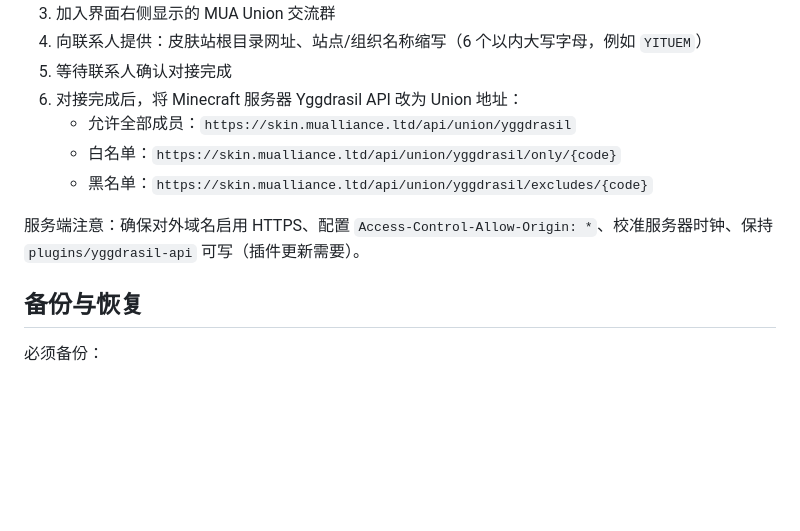
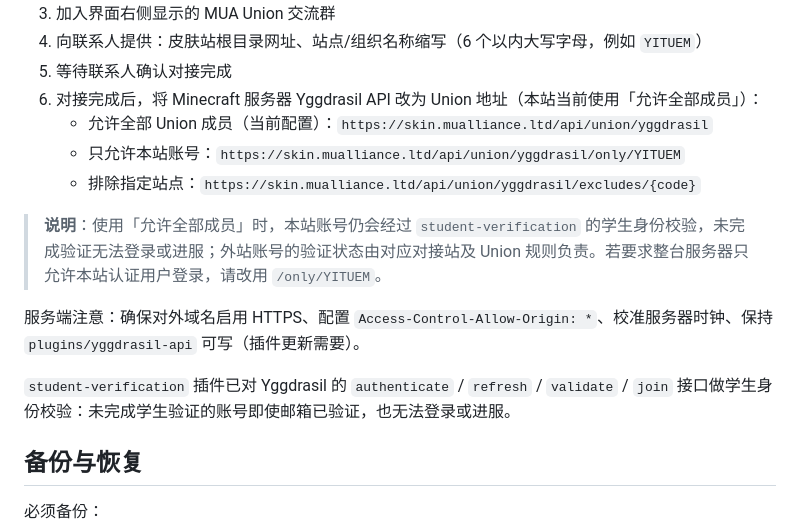
Before and after one commit to Mr-ETsir/YIT-UEM-Skin, a Markdown page: README.md, the part around the change. Drawn GitHub-style; blank space fills up the shorter version.

Commit message:
docs(deploy): union setup notes and student verification gate

```diff
--- a/README.md
+++ b/README.md
@@ -290,12 +290,16 @@ php artisan options:cache
 3. 加入界面右侧显示的 MUA Union 交流群
 4. 向联系人提供：皮肤站根目录网址、站点/组织名称缩写（6 个以内大写字母，例如 `YITUEM`）
 5. 等待联系人确认对接完成
-6. 对接完成后，将 Minecraft 服务器 Yggdrasil API 改为 Union 地址：
-   - 允许全部成员：`https://skin.mualliance.ltd/api/union/yggdrasil`
-   - 白名单：`https://skin.mualliance.ltd/api/union/yggdrasil/only/{code}`
-   - 黑名单：`https://skin.mualliance.ltd/api/union/yggdrasil/excludes/{code}`
+6. 对接完成后，将 Minecraft 服务器 Yggdrasil API 改为 Union 地址（本站当前使用「允许全部成员」）：
+   - 允许全部 Union 成员（当前配置）：`https://skin.mualliance.ltd/api/union/yggdrasil`
+   - 只允许本站账号：`https://skin.mualliance.ltd/api/union/yggdrasil/only/YITUEM`
+   - 排除指定站点：`https://skin.mualliance.ltd/api/union/yggdrasil/excludes/{code}`
+
+> **说明**：使用「允许全部成员」时，本站账号仍会经过 `student-verification` 的学生身份校验，未完成验证无法登录或进服；外站账号的验证状态由对应对接站及 Union 规则负责。若要求整台服务器只允许本站认证用户登录，请改用 `/only/YITUEM`。
 
 服务端注意：确保对外域名启用 HTTPS、配置 `Access-Control-Allow-Origin: *`、校准服务器时钟、保持 `plugins/yggdrasil-api` 可写（插件更新需要）。
+
+`student-verification` 插件已对 Yggdrasil 的 `authenticate` / `refresh` / `validate` / `join` 接口做学生身份校验：未完成学生验证的账号即使邮箱已验证，也无法登录或进服。
 
 ## 备份与恢复
 
```
Also changed, not shown: deploy/deploy-notes.md (+36 -4 lines), deploy/minecraft-union-setup.md (added, +60 -0 lines).
